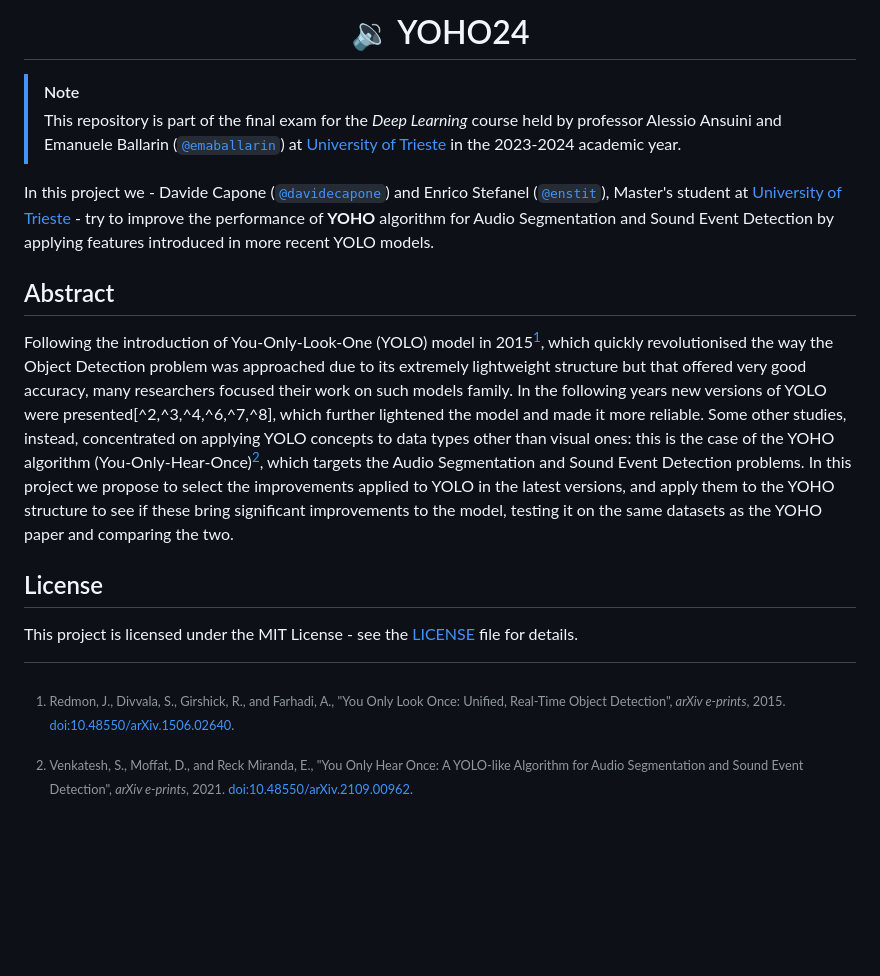
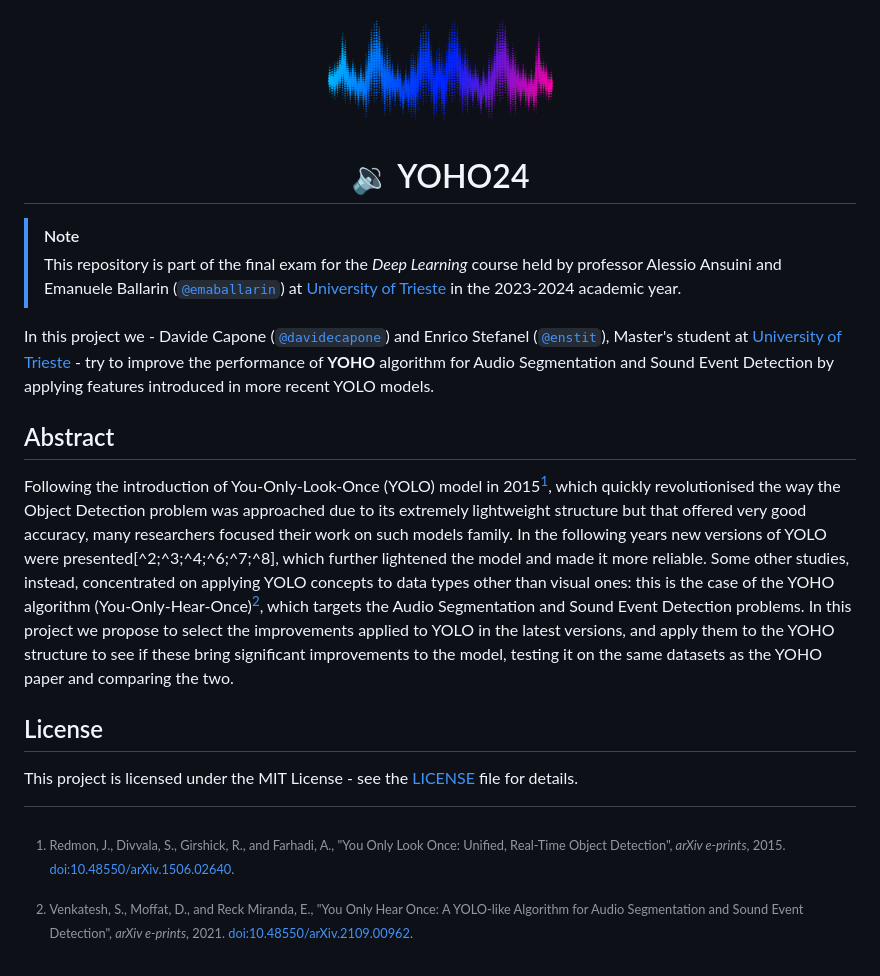
Before and after one commit to enstit/YOHO24, a Markdown page: README.md, the part around the change printed below. GitHub-like rendering; pictures changed too: assets/sound-wave.png (added); blank space fills up the shorter version.

```diff
--- a/README.md
+++ b/README.md
@@ -1,15 +1,15 @@
 <div align="center">
-  <!--<img src="./assets/yoho24.png" width="225px">-->
+  <img src="./assets/sound-wave.png" width="225px">
   <h1 align="center">🔉 YOHO24</h2>
 </div>
 
 > [!NOTE]
-> This repository is part of the final exam for the _Deep Learning_ course held by professor Alessio Ansuini and Emanuele Ballarin ([`@emaballarin`](https://github.com/emaballarin)) at [University of Trieste](https://www.units.it/en) in the 2023-2024 academic year.
+> This repository is part of the final exam for the *Deep Learning* course held by professor Alessio Ansuini and Emanuele Ballarin ([`@emaballarin`](https://github.com/emaballarin)) at [University of Trieste](https://www.units.it/en) in the 2023-2024 academic year.
 
 In this project we - Davide Capone ([`@davidecapone`](https://github.com/davidecapone)) and Enrico Stefanel ([`@enstit`](https://github.com/enstit)), Master's student at [University of Trieste](https://www.units.it/en) - try to improve the performance of **YOHO** algorithm for Audio Segmentation and Sound Event Detection by applying features introduced in more recent YOLO models.
 
 ## Abstract
-Following the introduction of You-Only-Look-One (YOLO) model in 2015[^1], which quickly revolutionised the way the Object Detection problem was approached due to its extremely lightweight structure but that offered very good accuracy, many researchers focused their work on such models family. In the following years new versions of YOLO were presented[^2,^3,^4,^6,^7,^8], which further lightened the model and made it more reliable. Some other studies, instead, concentrated on applying YOLO concepts to data types other than visual ones: this is the case of the YOHO algorithm (You-Only-Hear-Once)[^5], which targets the Audio Segmentation and Sound Event Detection problems. In this project we propose to select the improvements applied to YOLO in the latest versions, and apply them to the YOHO structure to see if these bring significant improvements to the model, testing it on the same datasets as the YOHO paper and comparing the two.
+Following the introduction of You-Only-Look-Once (YOLO) model in 2015[^1], which quickly revolutionised the way the Object Detection problem was approached due to its extremely lightweight structure but that offered very good accuracy, many researchers focused their work on such models family. In the following years new versions of YOLO were presented[^2;^3;^4;^6;^7;^8], which further lightened the model and made it more reliable. Some other studies, instead, concentrated on applying YOLO concepts to data types other than visual ones: this is the case of the YOHO algorithm (You-Only-Hear-Once)[^5], which targets the Audio Segmentation and Sound Event Detection problems. In this project we propose to select the improvements applied to YOLO in the latest versions, and apply them to the YOHO structure to see if these bring significant improvements to the model, testing it on the same datasets as the YOHO paper and comparing the two.
 
 ## License
 This project is licensed under the MIT License - see the [LICENSE](./LICENSE) file for details.
@@ -19,21 +19,21 @@ This project is licensed under the MIT License - see the [LICENSE](./LICENSE) fi
 
 [^2]:
-    Redmon, J. and Farhadi, A., "YOLO9000: Better, Faster, Stronger", <i>arXiv e-prints</i>, 2016. [doi:10.48550/arXiv.1612.08242](https://doi.org/10.48550/arXiv.1612.08242).
+    Redmon, J. and Farhadi, A., "YOLO9000: Better, Faster, Stronger", *arXiv e-prints*, 2016. [doi:10.48550/arXiv.1612.08242](https://doi.org/10.48550/arXiv.1612.08242).
 
 [^3]:
-    Redmon, J. and Farhadi, A., "YOLOv3: An Incremental Improvement", <i>arXiv e-prints</i>, 2018. [doi:10.48550/arXiv.1804.02767](https://doi.org/10.48550/arXiv.1804.02767).
+    Redmon, J. and Farhadi, A., "YOLOv3: An Incremental Improvement", *arXiv e-prints*, 2018. [doi:10.48550/arXiv.1804.02767](https://doi.org/10.48550/arXiv.1804.02767).
 
 [^4]:
-    Bochkovskiy, A., Wang, C.-Y., and Liao, H.-Y. M., "YOLOv4: Optimal Speed and Accuracy of Object Detection", <i>arXiv e-prints</i>, 2020. [doi:10.48550/arXiv.2004.10934](https://doi.org/10.48550/arXiv.2004.10934).
+    Bochkovskiy, A., Wang, C.-Y., and Liao, H.-Y. M., "YOLOv4: Optimal Speed and Accuracy of Object Detection", *arXiv e-prints*, 2020. [doi:10.48550/arXiv.2004.10934](https://doi.org/10.48550/arXiv.2004.10934).
 
 [^5]:
-    Venkatesh, S., Moffat, D., and Reck Miranda, E., "You Only Hear Once: A YOLO-like Algorithm for Audio Segmentation and Sound Event Detection", <i>arXiv e-prints</i>, 2021. [doi:10.48550/arXiv.2109.00962](https://doi.org/10.48550/arXiv.2109.00962).
+    Venkatesh, S., Moffat, D., and Reck Miranda, E., "You Only Hear Once: A YOLO-like Algorithm for Audio Segmentation and Sound Event Detection", *arXiv e-prints*, 2021. [doi:10.48550/arXiv.2109.00962](https://doi.org/10.48550/arXiv.2109.00962).
 
 [^6]:
     Ultralytics, "YOLOv5: A state-of-the-art real-time object detection system", 2021. [https://docs.ultralytics.com](https://docs.ultralytics.com).
 
 [^7]:
-    Li, C., "YOLOv6: A Single-Stage Object Detection Framework for Industrial Applications", <i>arXiv e-prints</i>, 2022. [doi:10.48550/arXiv.2209.02976](https://doi.org/10.48550/arXiv.2209.02976).
+    Li, C., "YOLOv6: A Single-Stage Object Detection Framework for Industrial Applications", *arXiv e-prints*, 2022. [doi:10.48550/arXiv.2209.02976](https://doi.org/10.48550/arXiv.2209.02976).
 
 [^8]:
-    Wang, C.-Y., Bochkovskiy, A., and Liao, H.-Y. M., "YOLOv7: Trainable bag-of-freebies sets new state-of-the-art for real-time object detectors", <i>arXiv e-prints</i>, 2022. [doi:10.48550/arXiv.2207.02696](https://doi.org/10.48550/arXiv.2207.02696).
+    Wang, C.-Y., Bochkovskiy, A., and Liao, H.-Y. M., "YOLOv7: Trainable bag-of-freebies sets new state-of-the-art for real-time object detectors", *arXiv e-prints*, 2022. [doi:10.48550/arXiv.2207.02696](https://doi.org/10.48550/arXiv.2207.02696).
```
Also changed, not shown: other parts of README.md (+1 -1 lines), 1 other file.
